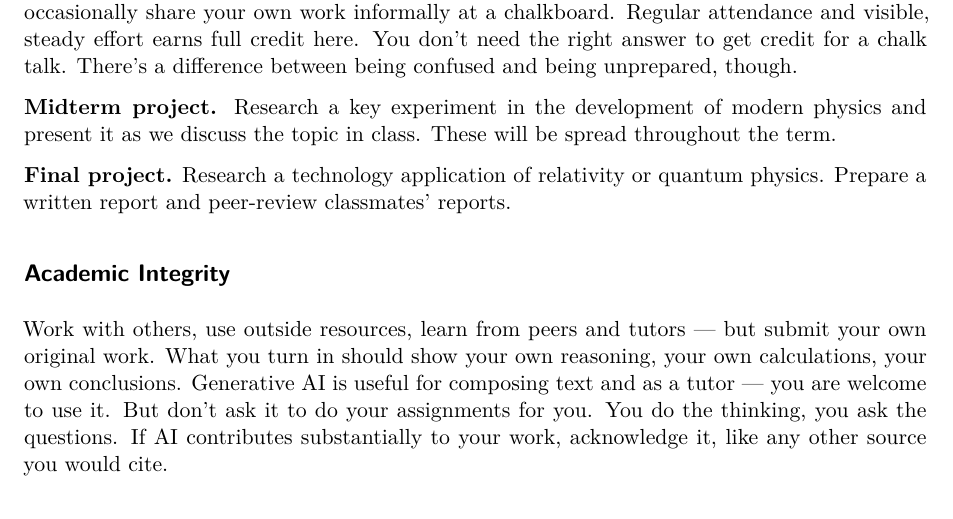
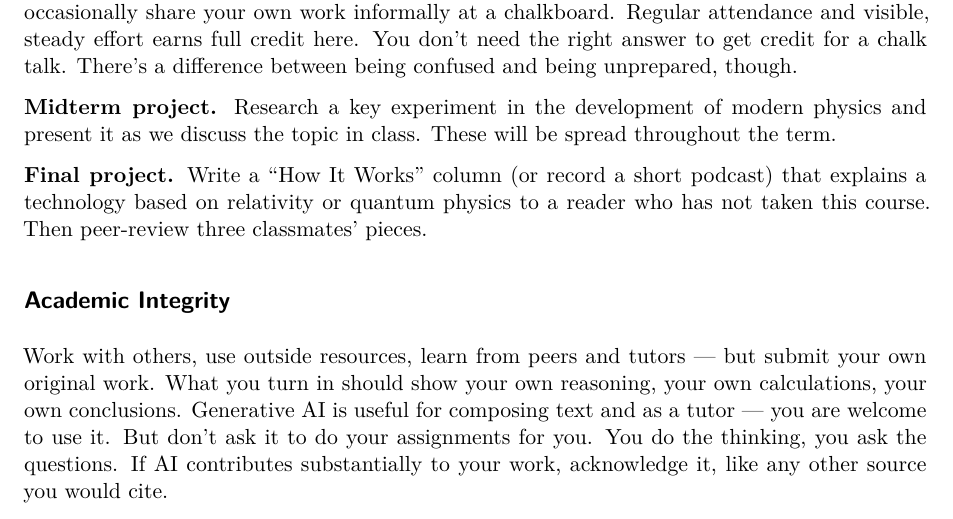
Before and after one commit to dr-kinder/dr-kinder.github.io, a Quarto document (modern-physics/canvas-syllabus.qmd): part of page 2 of 4, cut so that both start at the same text. Rendered offline with R 4.5, knitr and Pandoc in place of Quarto, then LaTeX, with nearby package versions.

Commit message:
PHY 311: update final project description (How It Works column/podcast)
Co-Authored-By: Claude Sonnet 5.5 <noreply@anthropic.com>

```diff
--- a/modern-physics/canvas-syllabus.qmd
+++ b/modern-physics/canvas-syllabus.qmd
@@ -73,8 +73,9 @@
 **Midterm project.** Research a key experiment in the development of modern physics and present
 it as we discuss the topic in class.  These will be spread throughout the term.
 
-**Final project.** Research a technology application of relativity or quantum physics. Prepare a
-written report and peer-review classmates' reports.
+**Final project.** Write a "How It Works" column (or record a short podcast) that explains a
+technology based on relativity or quantum physics to a reader who has not taken this course.
+Then peer-review three classmates' pieces.
 
 ## Academic Integrity
 
```
Also changed, not shown: modern-physics/index.qmd (+3 -2 lines).
